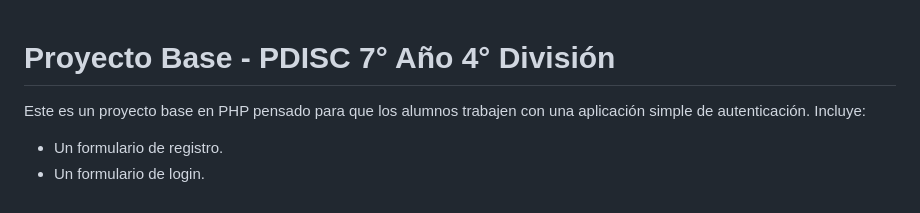
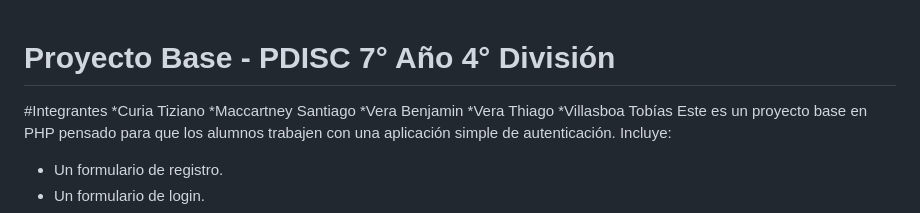
Before and after one commit to tobiasvillasboa07/Peritas-FC, a Markdown page: README.md, the part around the change. Drawn GitHub-style.

```diff
--- a/README.md
+++ b/README.md
@@ -1,5 +1,10 @@
 # Proyecto Base - PDISC 7° Año 4° División
-
+#Integrantes
+*Curia Tiziano
+*Maccartney Santiago
+*Vera Benjamin
+*Vera Thiago
+*Villasboa Tobías
 Este es un proyecto base en PHP pensado para que los alumnos trabajen con una aplicación simple de autenticación. Incluye:
 
 - Un formulario de registro.
```
